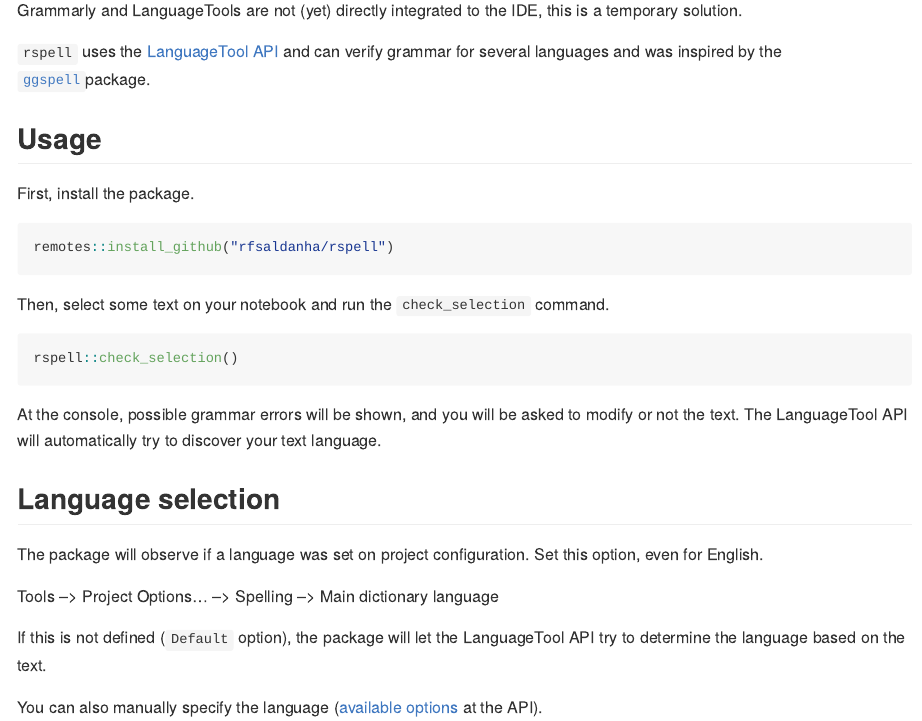
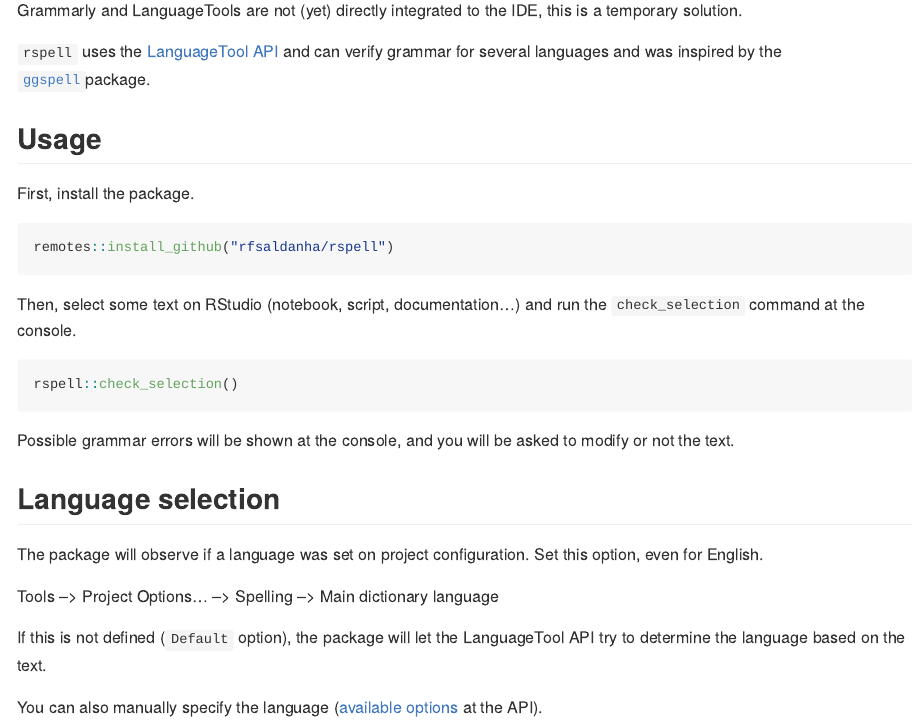
Before and after one commit to rfsaldanha/rspell, an R Markdown document (README.Rmd): the page in a window 1100 px wide, from 140 px down. The pictures show the output file README.md that the author committed with the source, drawn offline in the style of GitHub; badge pictures from the web are left out.

Commit message:
Update readme.

````diff
--- a/README.Rmd
+++ b/README.Rmd
@@ -20,13 +20,13 @@
 remotes::install_github("rfsaldanha/rspell")
 ```
 
-Then, select some text on your notebook and run the `check_selection` command.
+Then, select some text on RStudio (notebook, script, documentation...) and run the `check_selection` command at the console.
 
 ```{r eval=FALSE}
 rspell::check_selection()
 ```
 
-At the console, possible grammar errors will be shown, and you will be asked to modify or not the text. The LanguageTool API will automatically try to discover your text language.
+Possible grammar errors will be shown at the console, and you will be asked to modify or not the text.
 
 ## Language selection
 
````
Also changed, not shown: README.md.
